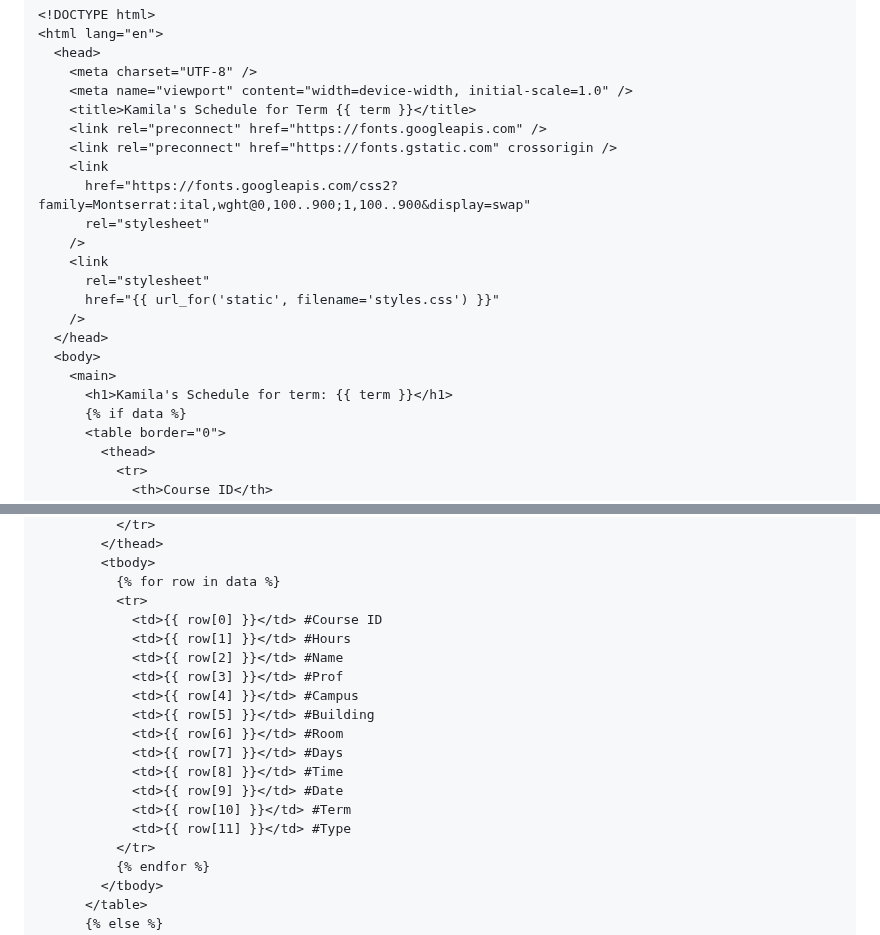
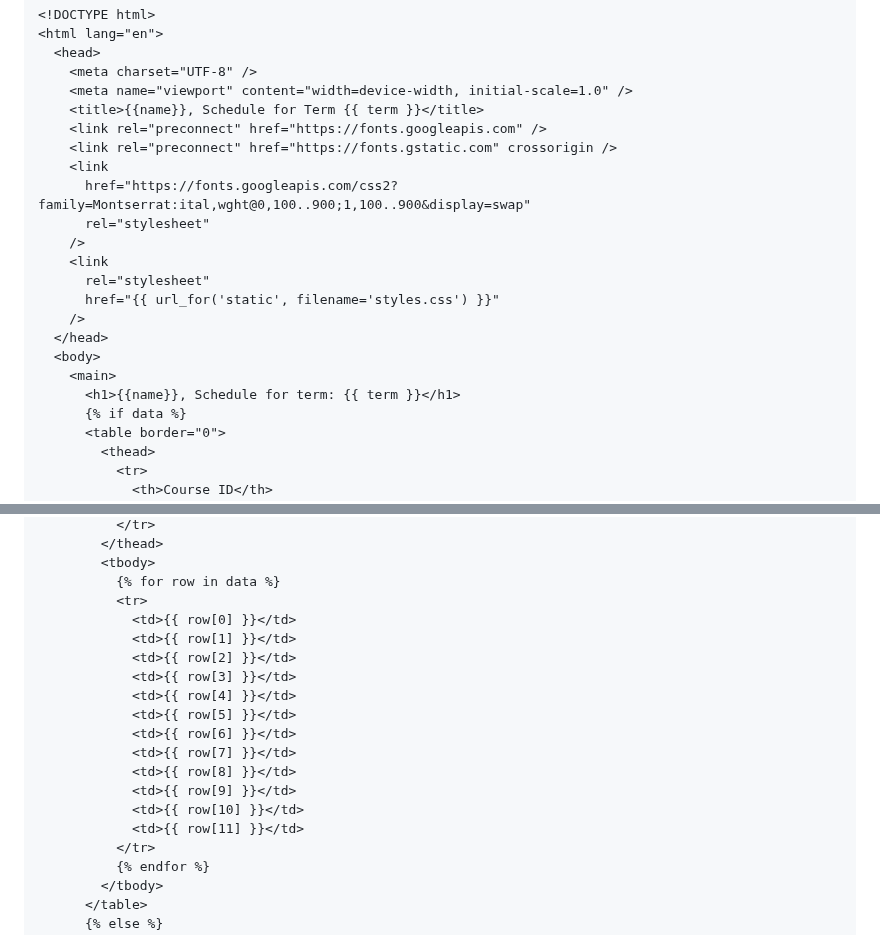
Before and after one commit to KamilaOtabekova/Mini-project-of-Kamila-Otabekova, a Markdown page: README.md, 2 parts joined by grey strips. Rendered like a GitHub page.

```diff
--- a/README.md
+++ b/README.md
@@ -230,7 +230,7 @@ if __name__ == "__main__":
   <head>
     <meta charset="UTF-8" />
     <meta name="viewport" content="width=device-width, initial-scale=1.0" />
-    <title>Kamila's Schedule for Term {{ term }}</title>
+    <title>{{name}}, Schedule for Term {{ term }}</title>
     <link rel="preconnect" href="https://fonts.googleapis.com" />
     <link rel="preconnect" href="https://fonts.gstatic.com" crossorigin />
     <link
@@ -244,7 +244,7 @@ if __name__ == "__main__":
   </head>
   <body>
     <main>
-      <h1>Kamila's Schedule for term: {{ term }}</h1>
+      <h1>{{name}}, Schedule for term: {{ term }}</h1>
       {% if data %}
       <table border="0">
         <thead>
@@ -266,18 +266,18 @@ if __name__ == "__main__":
         <tbody>
           {% for row in data %}
           <tr>
-            <td>{{ row[0] }}</td> #Course ID
-            <td>{{ row[1] }}</td> #Hours
-            <td>{{ row[2] }}</td> #Name
-            <td>{{ row[3] }}</td> #Prof
-            <td>{{ row[4] }}</td> #Campus
-            <td>{{ row[5] }}</td> #Building
-            <td>{{ row[6] }}</td> #Room
-            <td>{{ row[7] }}</td> #Days
-            <td>{{ row[8] }}</td> #Time
-            <td>{{ row[9] }}</td> #Date
-            <td>{{ row[10] }}</td> #Term
-            <td>{{ row[11] }}</td> #Type
+            <td>{{ row[0] }}</td>
+            <td>{{ row[1] }}</td>
+            <td>{{ row[2] }}</td>
+            <td>{{ row[3] }}</td>
+            <td>{{ row[4] }}</td>
+            <td>{{ row[5] }}</td>
+            <td>{{ row[6] }}</td>
+            <td>{{ row[7] }}</td>
+            <td>{{ row[8] }}</td>
+            <td>{{ row[9] }}</td>
+            <td>{{ row[10] }}</td>
+            <td>{{ row[11] }}</td>
           </tr>
           {% endfor %}
         </tbody>
```
